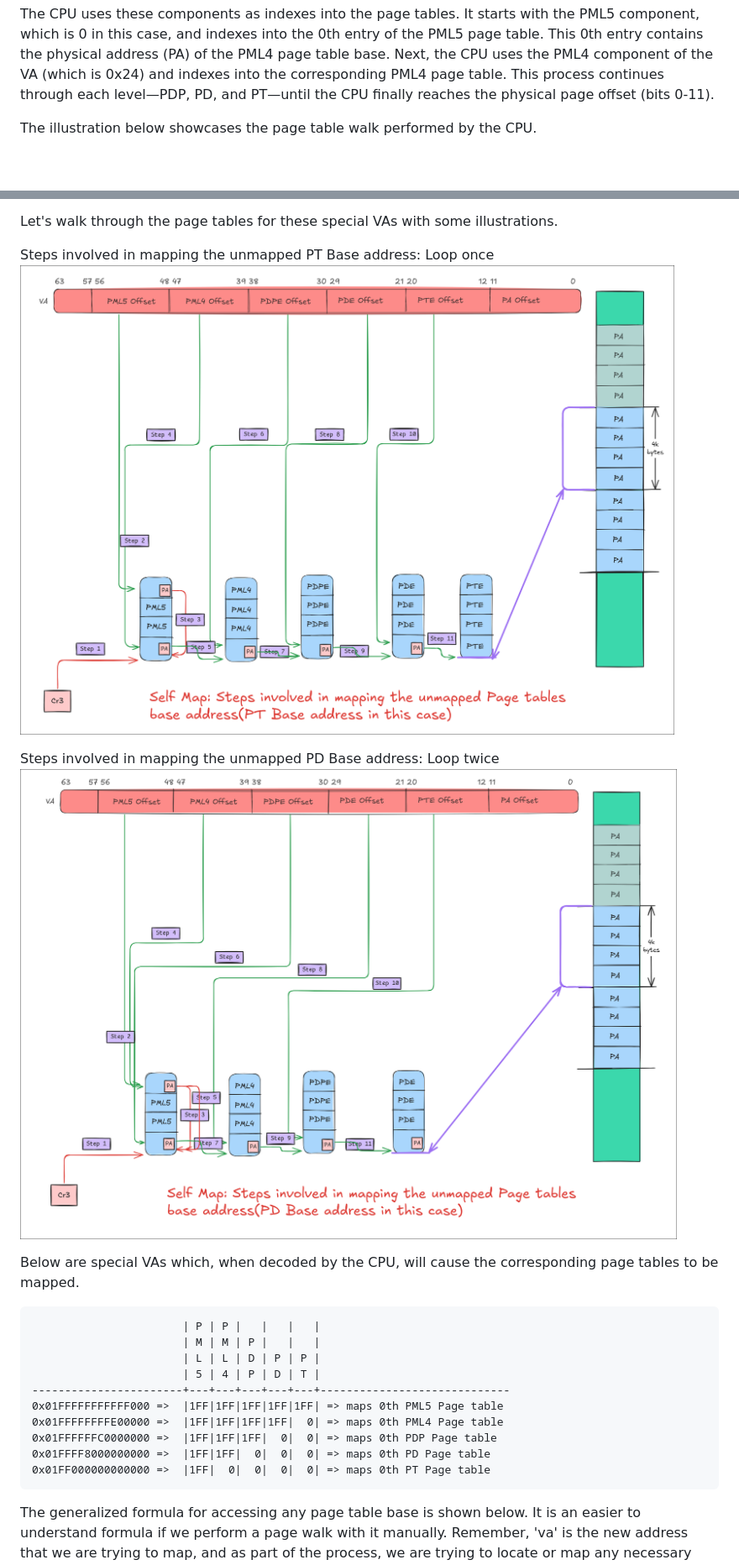
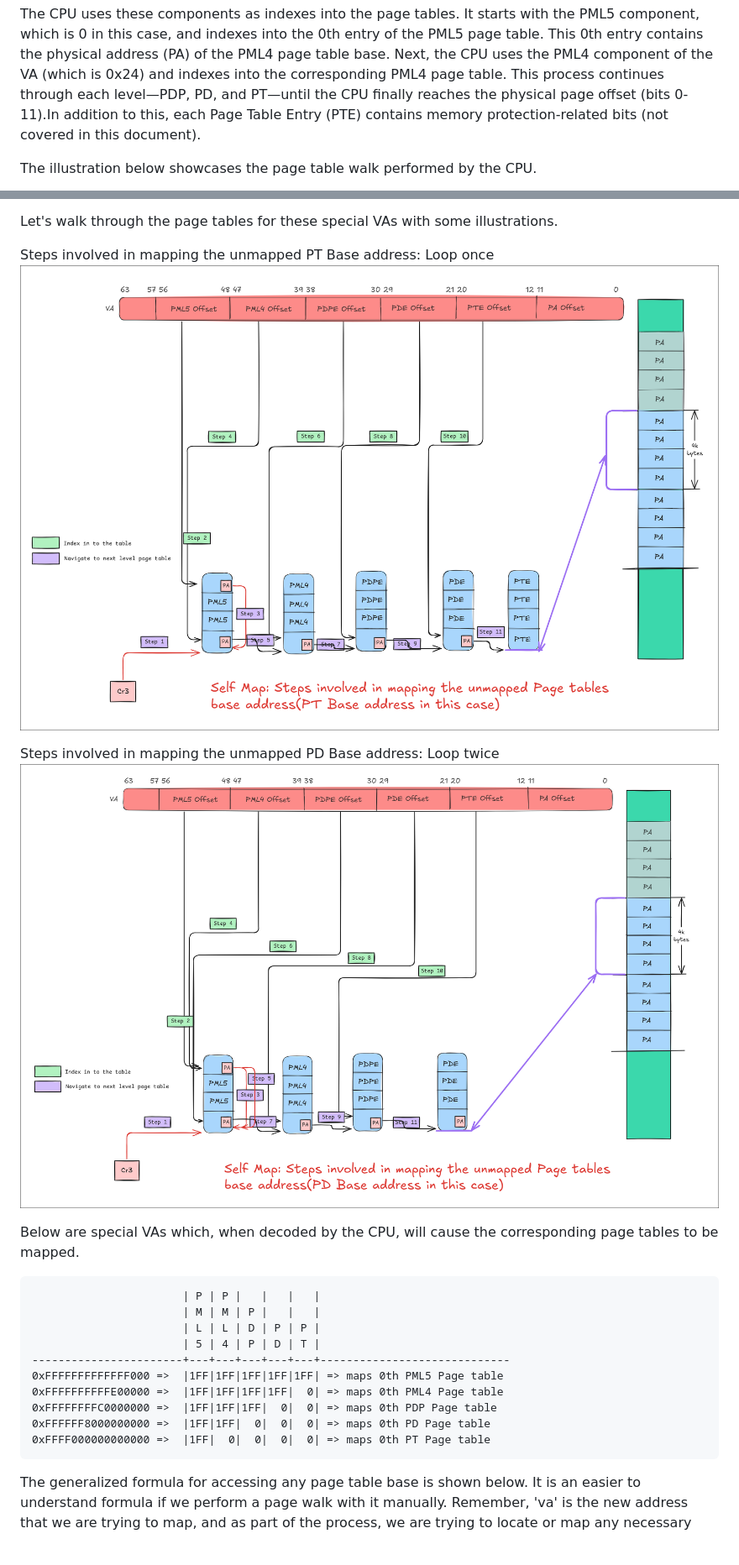
Before and after one commit to OpenDevicePartnership/patina-paging, a Markdown page: docs/paging.md, 2 parts joined by grey strips. Shown at 84% size. Drawn GitHub-style; pictures changed too: docs/steps_involed_in_mapping_the_unmapped_pd_base_address.png, docs/steps_involed_in_mapping_the_unmapped_pt_base_address.png; blank space fills up the shorter version.

````diff
--- a/docs/paging.md
+++ b/docs/paging.md
@@ -32,7 +39,8 @@ the PML5 page table. This 0th entry contains the physical address (PA) of the
 PML4 page table base. Next, the CPU uses the PML4 component of the VA (which is
 0x24) and indexes into the corresponding PML4 page table. This process continues
 through each level—PDP, PD, and PT—until the CPU finally reaches the physical
-page offset (bits 0-11).
+page offset (bits 0-11).In addition to this, each Page Table Entry (PTE)
+contains memory protection-related bits (not covered in this document).
 
 The illustration below showcases the page table walk performed by the CPU.
 
@@ -269,11 +277,11 @@ corresponding page tables to be mapped.
                        | L | L | D | P | P |
                        | 5 | 4 | P | D | T |
 -----------------------+---+---+---+---+---+-----------------------------
-0x01FFFFFFFFFFF000 =>  |1FF|1FF|1FF|1FF|1FF| => maps 0th PML5 Page table
-0x01FFFFFFFFE00000 =>  |1FF|1FF|1FF|1FF|  0| => maps 0th PML4 Page table
-0x01FFFFFFC0000000 =>  |1FF|1FF|1FF|  0|  0| => maps 0th PDP Page table
-0x01FFFF8000000000 =>  |1FF|1FF|  0|  0|  0| => maps 0th PD Page table
-0x01FF000000000000 =>  |1FF|  0|  0|  0|  0| => maps 0th PT Page table
+0xFFFFFFFFFFFFF000 =>  |1FF|1FF|1FF|1FF|1FF| => maps 0th PML5 Page table
+0xFFFFFFFFFFE00000 =>  |1FF|1FF|1FF|1FF|  0| => maps 0th PML4 Page table
+0xFFFFFFFFC0000000 =>  |1FF|1FF|1FF|  0|  0| => maps 0th PDP Page table
+0xFFFFFF8000000000 =>  |1FF|1FF|  0|  0|  0| => maps 0th PD Page table
+0xFFFF000000000000 =>  |1FF|  0|  0|  0|  0| => maps 0th PT Page table
 ```
 
 The generalized formula for accessing any page table base is shown below. It is
````
Also changed, not shown: other parts of docs/paging.md (+29 -23 lines), docs/va_to_pa_steps.png.
